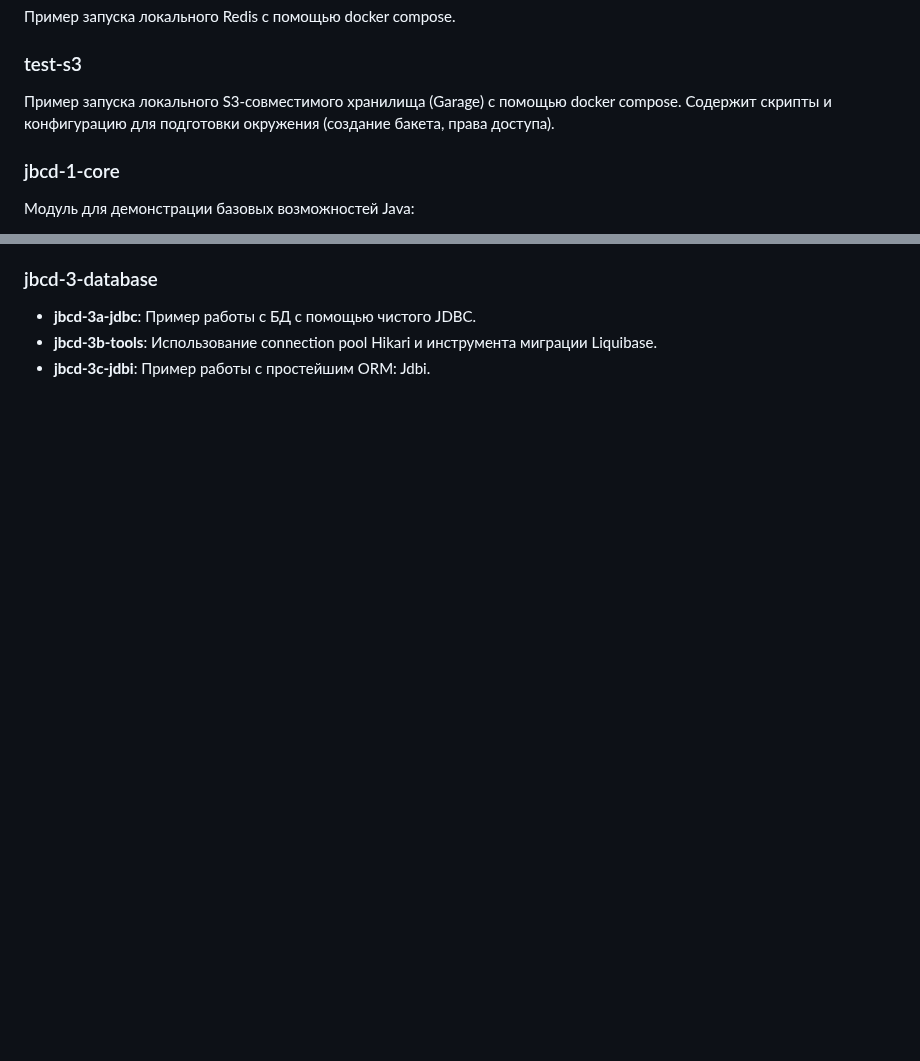
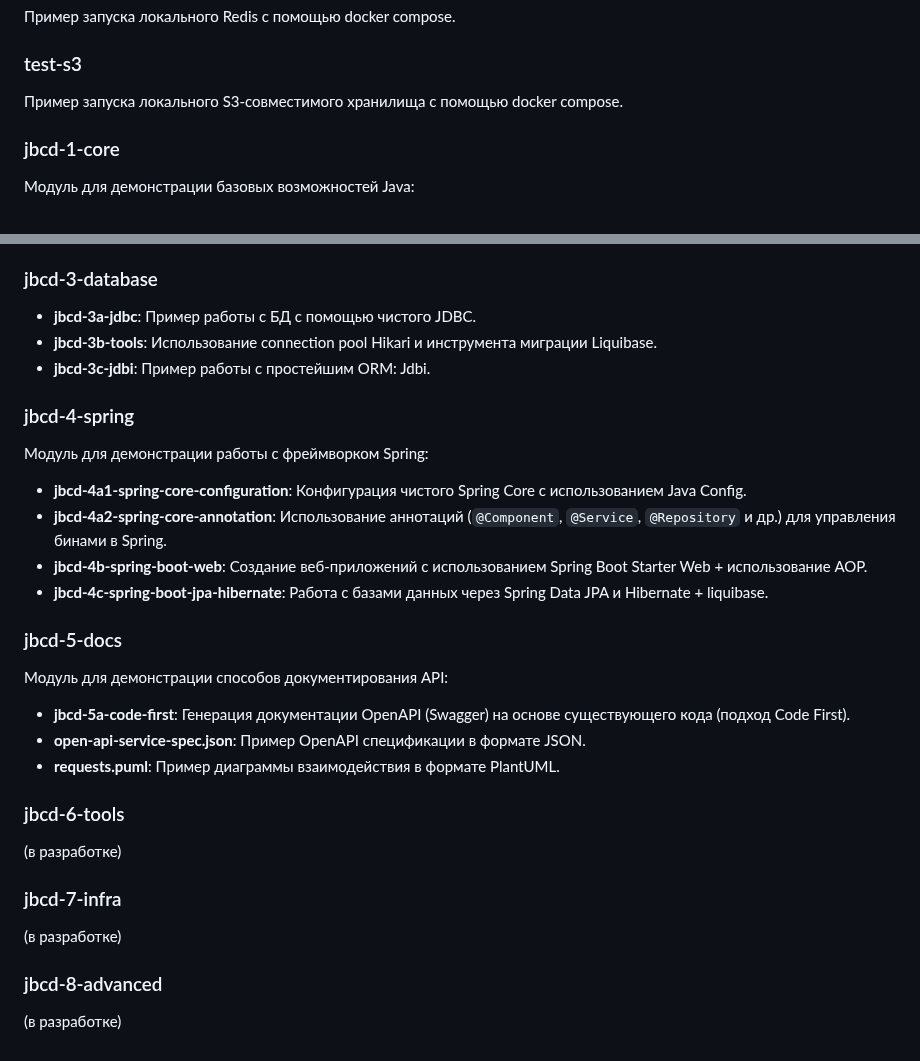
Before and after one commit to crystarm/backend-course, a Markdown page: README.md, 2 parts joined by grey strips. GitHub-like rendering; blank space fills up the shorter version.

Commit message:
дополнил оглавление

```diff
--- a/README.md
+++ b/README.md
@@ -53,8 +53,7 @@ java-backend-course-demo = jbcd
 Пример запуска локального Redis с помощью docker compose.
 
 ### test-s3
-Пример запуска локального S3-совместимого хранилища (Garage) с помощью docker compose.
-Содержит скрипты и конфигурацию для подготовки окружения (создание бакета, права доступа).
+Пример запуска локального S3-совместимого хранилища с помощью docker compose.
 
 ### jbcd-1-core
 
@@ -90,3 +89,28 @@ java-backend-course-demo = jbcd
 - **jbcd-3a-jdbc**: Пример работы с БД с помощью чистого JDBC.
 - **jbcd-3b-tools**: Использование connection pool Hikari и инструмента миграции Liquibase.
 - **jbcd-3c-jdbi**: Пример работы с простейшим ORM: Jdbi.
+
+### jbcd-4-spring
+
+Модуль для демонстрации работы с фреймворком Spring:
+
+- **jbcd-4a1-spring-core-configuration**: Конфигурация чистого Spring Core с использованием Java Config.
+- **jbcd-4a2-spring-core-annotation**: Использование аннотаций (`@Component`, `@Service`, `@Repository` и др.) для управления бинами в Spring.
+- **jbcd-4b-spring-boot-web**: Создание веб-приложений с использованием Spring Boot Starter Web + использование AOP.
+- **jbcd-4c-spring-boot-jpa-hibernate**: Работа с базами данных через Spring Data JPA и Hibernate + liquibase.
+
+### jbcd-5-docs
+
+Модуль для демонстрации способов документирования API:
+- **jbcd-5a-code-first**: Генерация документации OpenAPI (Swagger) на основе существующего кода (подход Code First).
+- **open-api-service-spec.json**: Пример OpenAPI спецификации в формате JSON.
+- **requests.puml**: Пример диаграммы взаимодействия в формате PlantUML.
+
+### jbcd-6-tools
+(в разработке)
+
+### jbcd-7-infra
+(в разработке)
+
+### jbcd-8-advanced
+(в разработке)
```
